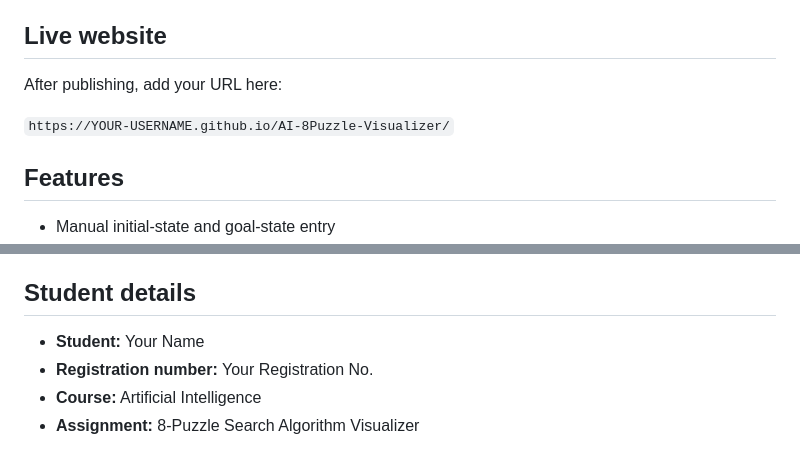
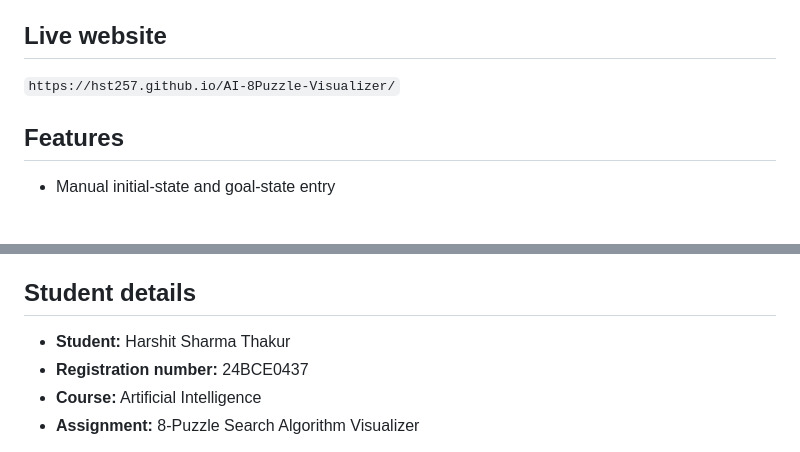
Before and after one commit to hst257/AI-8Puzzle-Visualizer, a Markdown page: README.md, 2 parts joined by grey strips. Rendered like a GitHub page; blank space fills up the shorter version.

Commit message:
Add live Github Pages URL

```diff
--- a/README.md
+++ b/README.md
@@ -4,9 +4,7 @@ An interactive, browser-based visualization of six state-space search algorithms
 
 ## Live website
 
-After publishing, add your URL here:
-
-`https://YOUR-USERNAME.github.io/AI-8Puzzle-Visualizer/`
+`https://hst257.github.io/AI-8Puzzle-Visualizer/`
 
 ## Features
 
@@ -48,8 +46,8 @@ The blank tile is excluded from both heuristics.
 
 ## Student details
 
-- **Student:** Your Name
-- **Registration number:** Your Registration No.
+- **Student:** Harshit Sharma Thakur
+- **Registration number:** 24BCE0437
 - **Course:** Artificial Intelligence
 - **Assignment:** 8-Puzzle Search Algorithm Visualizer
 
```
